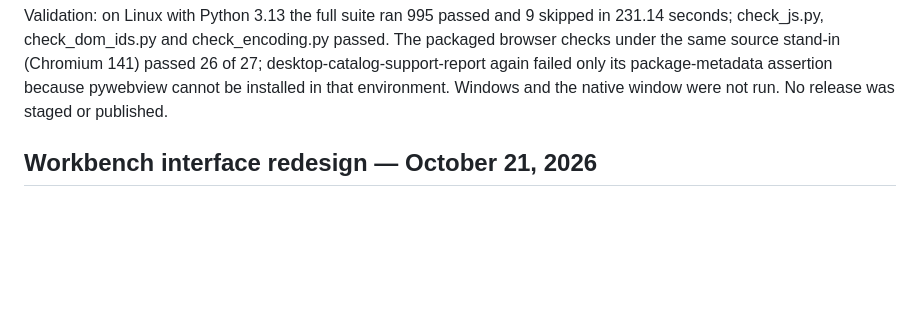
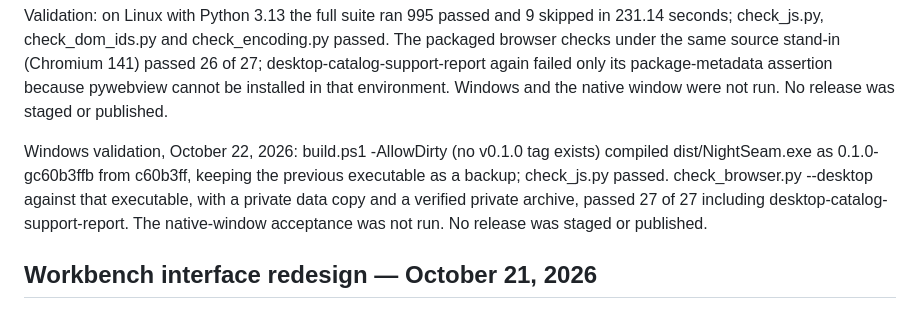
Before and after one commit to Terrazocker/nightseam-library, a Markdown page: RELEASES.md, the part around the change. Drawn GitHub-style; blank space fills up the shorter version.

Commit message:
Record the Windows build and desktop browser validation
Co-Authored-By: Claude Opus 5.5 <noreply@anthropic.com>

```diff
--- a/RELEASES.md
+++ b/RELEASES.md
@@ -31,6 +31,13 @@ stand-in (Chromium 141) passed 26 of 27; desktop-catalog-support-report again
 failed only its package-metadata assertion because pywebview cannot be
 installed in that environment. Windows and the native window were not run.
 No release was staged or published.
+
+Windows validation, October 22, 2026: build.ps1 -AllowDirty (no v0.1.0 tag
+exists) compiled dist/NightSeam.exe as 0.1.0-gc60b3ffb from c60b3ff, keeping
+the previous executable as a backup; check_js.py passed. check_browser.py
+--desktop against that executable, with a private data copy and a verified
+private archive, passed 27 of 27 including desktop-catalog-support-report.
+The native-window acceptance was not run. No release was staged or published.
 
 ## Workbench interface redesign — October 21, 2026
 
```
